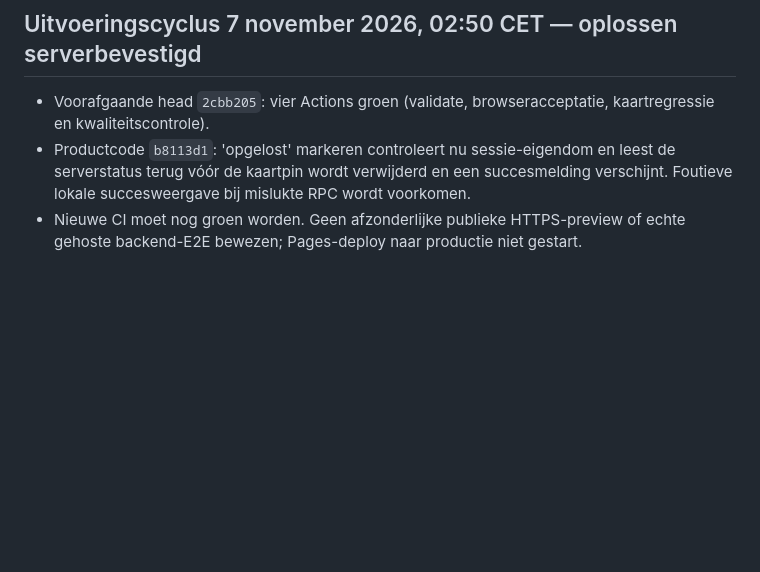
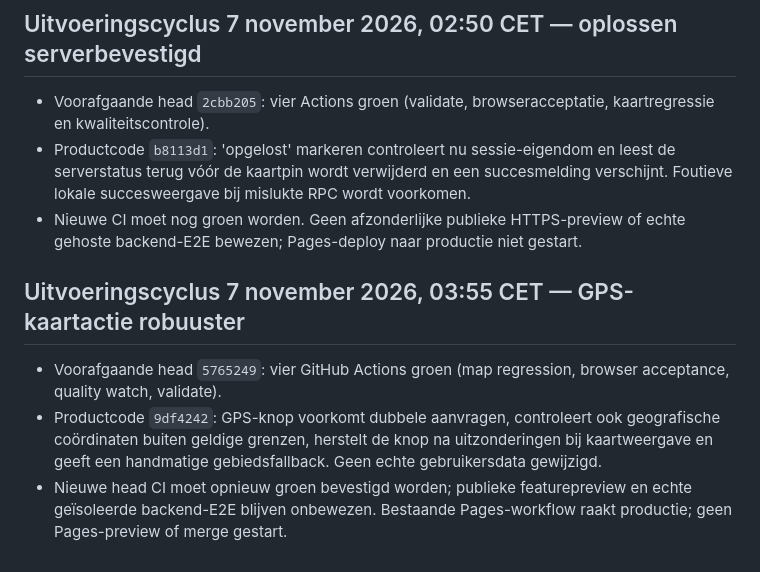
Before and after one commit to waldokolk-dotcom/whatsup-dog, a Markdown page: docs/ROADMAP.md, the part around the change. Drawn GitHub-style; blank space fills up the shorter version.

Commit message:
Record GPS product fix and outstanding release gates

```diff
--- a/docs/ROADMAP.md
+++ b/docs/ROADMAP.md
@@ -314,3 +314,8 @@ Een feature gaat alleen door als deze een concreet gebruikersprobleem oplost, ee
 - Voorafgaande head `2cbb205`: vier Actions groen (validate, browseracceptatie, kaartregressie en kwaliteitscontrole).
 - Productcode `b8113d1`: 'opgelost' markeren controleert nu sessie-eigendom en leest de serverstatus terug vóór de kaartpin wordt verwijderd en een succesmelding verschijnt. Foutieve lokale succesweergave bij mislukte RPC wordt voorkomen.
 - Nieuwe CI moet nog groen worden. Geen afzonderlijke publieke HTTPS-preview of echte gehoste backend-E2E bewezen; Pages-deploy naar productie niet gestart.
+
+## Uitvoeringscyclus 7 november 2026, 03:55 CET — GPS-kaartactie robuuster
+- Voorafgaande head `5765249`: vier GitHub Actions groen (map regression, browser acceptance, quality watch, validate).
+- Productcode `9df4242`: GPS-knop voorkomt dubbele aanvragen, controleert ook geografische coördinaten buiten geldige grenzen, herstelt de knop na uitzonderingen bij kaartweergave en geeft een handmatige gebiedsfallback. Geen echte gebruikersdata gewijzigd.
+- Nieuwe head CI moet opnieuw groen bevestigd worden; publieke featurepreview en echte geïsoleerde backend-E2E blijven onbewezen. Bestaande Pages-workflow raakt productie; geen Pages-preview of merge gestart.
```
